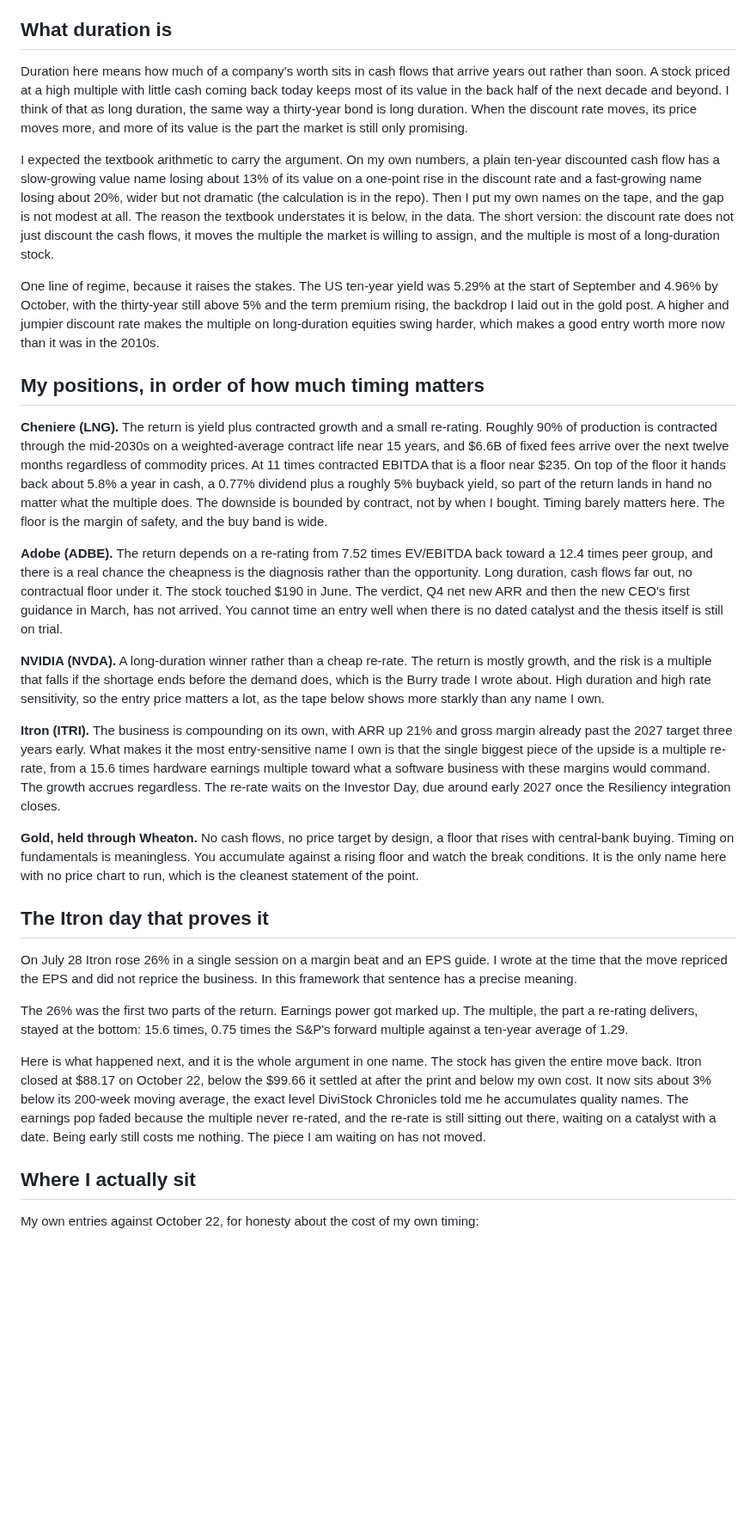
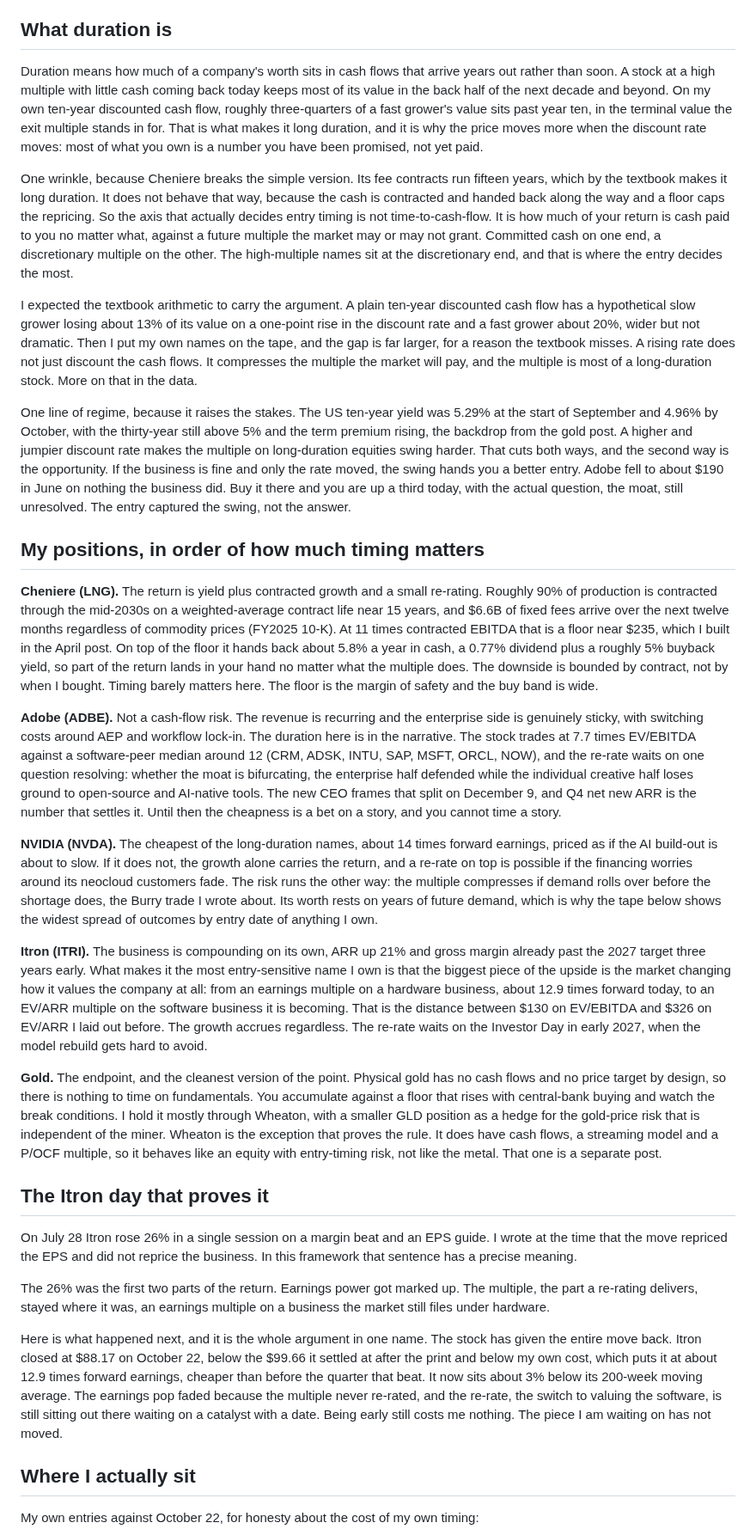
Before and after one commit to diamonddudeplayz-hub/next-substack-duration-post-, a Markdown page: duration-entry-timing-DRAFT.md, the part around one of its changes. Shown at 86% size. Rendered like a GitHub page; blank space fills up the shorter version.

```diff
--- a/duration-entry-timing-DRAFT.md
+++ b/duration-entry-timing-DRAFT.md
@@ -35,31 +36,33 @@ That reframes the whole question. "When do I buy" is worth asking in proportion
 
 ## What duration is
 
-Duration here means how much of a company's worth sits in cash flows that arrive years out rather than soon. A stock priced at a high multiple with little cash coming back today keeps most of its value in the back half of the next decade and beyond. I think of that as long duration, the same way a thirty-year bond is long duration. When the discount rate moves, its price moves more, and more of its value is the part the market is still only promising.
+Duration means how much of a company's worth sits in cash flows that arrive years out rather than soon. A stock at a high multiple with little cash coming back today keeps most of its value in the back half of the next decade and beyond. On my own ten-year discounted cash flow, roughly three-quarters of a fast grower's value sits past year ten, in the terminal value the exit multiple stands in for. That is what makes it long duration, and it is why the price moves more when the discount rate moves: most of what you own is a number you have been promised, not yet paid.
 
-I expected the textbook arithmetic to carry the argument. On my own numbers, a plain ten-year discounted cash flow has a slow-growing value name losing about 13% of its value on a one-point rise in the discount rate and a fast-growing name losing about 20%, wider but not dramatic (the calculation is in the repo). Then I put my own names on the tape, and the gap is not modest at all. The reason the textbook understates it is below, in the data. The short version: the discount rate does not just discount the cash flows, it moves the multiple the market is willing to assign, and the multiple is most of a long-duration stock.
+One wrinkle, because Cheniere breaks the simple version. Its fee contracts run fifteen years, which by the textbook makes it long duration. It does not behave that way, because the cash is contracted and handed back along the way and a floor caps the repricing. So the axis that actually decides entry timing is not time-to-cash-flow. It is how much of your return is cash paid to you no matter what, against a future multiple the market may or may not grant. Committed cash on one end, a discretionary multiple on the other. The high-multiple names sit at the discretionary end, and that is where the entry decides the most.
 
-One line of regime, because it raises the stakes. The US ten-year yield was 5.29% at the start of September and 4.96% by October, with the thirty-year still above 5% and the term premium rising, the backdrop I laid out in the gold post. A higher and jumpier discount rate makes the multiple on long-duration equities swing harder, which makes a good entry worth more now than it was in the 2010s.
+I expected the textbook arithmetic to carry the argument. A plain ten-year discounted cash flow has a hypothetical slow grower losing about 13% of its value on a one-point rise in the discount rate and a fast grower about 20%, wider but not dramatic. Then I put my own names on the tape, and the gap is far larger, for a reason the textbook misses. A rising rate does not just discount the cash flows. It compresses the multiple the market will pay, and the multiple is most of a long-duration stock. More on that in the data.
+
+One line of regime, because it raises the stakes. The US ten-year yield was 5.29% at the start of September and 4.96% by October, with the thirty-year still above 5% and the term premium rising, the backdrop from the gold post. A higher and jumpier discount rate makes the multiple on long-duration equities swing harder. That cuts both ways, and the second way is the opportunity. If the business is fine and only the rate moved, the swing hands you a better entry. Adobe fell to about $190 in June on nothing the business did. Buy it there and you are up a third today, with the actual question, the moat, still unresolved. The entry captured the swing, not the answer.
 
 ## My positions, in order of how much timing matters
 
-**Cheniere (LNG).** The return is yield plus contracted growth and a small re-rating. Roughly 90% of production is contracted through the mid-2030s on a weighted-average contract life near 15 years, and $6.6B of fixed fees arrive over the next twelve months regardless of commodity prices. At 11 times contracted EBITDA that is a floor near $235. On top of the floor it hands back about 5.8% a year in cash, a 0.77% dividend plus a roughly 5% buyback yield, so part of the return lands in hand no matter what the multiple does. The downside is bounded by contract, not by when I bought. Timing barely matters here. The floor is the margin of safety, and the buy band is wide.
+**Cheniere (LNG).** The return is yield plus contracted growth and a small re-rating. Roughly 90% of production is contracted through the mid-2030s on a weighted-average contract life near 15 years, and $6.6B of fixed fees arrive over the next twelve months regardless of commodity prices (FY2025 10-K). At 11 times contracted EBITDA that is a floor near $235, which I built in the April post. On top of the floor it hands back about 5.8% a year in cash, a 0.77% dividend plus a roughly 5% buyback yield, so part of the return lands in your hand no matter what the multiple does. The downside is bounded by contract, not by when I bought. Timing barely matters here. The floor is the margin of safety and the buy band is wide.
 
-**Adobe (ADBE).** The return depends on a re-rating from 7.52 times EV/EBITDA back toward a 12.4 times peer group, and there is a real chance the cheapness is the diagnosis rather than the opportunity. Long duration, cash flows far out, no contractual floor under it. The stock touched $190 in June. The verdict, Q4 net new ARR and then the new CEO's first guidance in March, has not arrived. You cannot time an entry well when there is no dated catalyst and the thesis itself is still on trial.
+**Adobe (ADBE).** Not a cash-flow risk. The revenue is recurring and the enterprise side is genuinely sticky, with switching costs around AEP and workflow lock-in. The duration here is in the narrative. The stock trades at 7.7 times EV/EBITDA against a software-peer median around 12 (CRM, ADSK, INTU, SAP, MSFT, ORCL, NOW), and the re-rate waits on one question resolving: whether the moat is bifurcating, the enterprise half defended while the individual creative half loses ground to open-source and AI-native tools. The new CEO frames that split on December 9, and Q4 net new ARR is the number that settles it. Until then the cheapness is a bet on a story, and you cannot time a story.
 
-**NVIDIA (NVDA).** A long-duration winner rather than a cheap re-rate. The return is mostly growth, and the risk is a multiple that falls if the shortage ends before the demand does, which is the Burry trade I wrote about. High duration and high rate sensitivity, so the entry price matters a lot, as the tape below shows more starkly than any name I own.
+**NVIDIA (NVDA).** The cheapest of the long-duration names, about 14 times forward earnings, priced as if the AI build-out is about to slow. If it does not, the growth alone carries the return, and a re-rate on top is possible if the financing worries around its neocloud customers fade. The risk runs the other way: the multiple compresses if demand rolls over before the shortage does, the Burry trade I wrote about. Its worth rests on years of future demand, which is why the tape below shows the widest spread of outcomes by entry date of anything I own.
 
-**Itron (ITRI).** The business is compounding on its own, with ARR up 21% and gross margin already past the 2027 target three years early. What makes it the most entry-sensitive name I own is that the single biggest piece of the upside is a multiple re-rate, from a 15.6 times hardware earnings multiple toward what a software business with these margins would command. The growth accrues regardless. The re-rate waits on the Investor Day, due around early 2027 once the Resiliency integration closes.
+**Itron (ITRI).** The business is compounding on its own, ARR up 21% and gross margin already past the 2027 target three years early. What makes it the most entry-sensitive name I own is that the biggest piece of the upside is the market changing how it values the company at all: from an earnings multiple on a hardware business, about 12.9 times forward today, to an EV/ARR multiple on the software business it is becoming. That is the distance between $130 on EV/EBITDA and $326 on EV/ARR I laid out before. The growth accrues regardless. The re-rate waits on the Investor Day in early 2027, when the model rebuild gets hard to avoid.
 
-**Gold, held through Wheaton.** No cash flows, no price target by design, a floor that rises with central-bank buying. Timing on fundamentals is meaningless. You accumulate against a rising floor and watch the break conditions. It is the only name here with no price chart to run, which is the cleanest statement of the point.
+**Gold.** The endpoint, and the cleanest version of the point. Physical gold has no cash flows and no price target by design, so there is nothing to time on fundamentals. You accumulate against a floor that rises with central-bank buying and watch the break conditions. I hold it mostly through Wheaton, with a smaller GLD position as a hedge for the gold-price risk that is independent of the miner. Wheaton is the exception that proves the rule. It does have cash flows, a streaming model and a P/OCF multiple, so it behaves like an equity with entry-timing risk, not like the metal. That one is a separate post.
 
 ## The Itron day that proves it
 
 On July 28 Itron rose 26% in a single session on a margin beat and an EPS guide. I wrote at the time that the move repriced the EPS and did not reprice the business. In this framework that sentence has a precise meaning.
 
-The 26% was the first two parts of the return. Earnings power got marked up. The multiple, the part a re-rating delivers, stayed at the bottom: 15.6 times, 0.75 times the S&P's forward multiple against a ten-year average of 1.29.
+The 26% was the first two parts of the return. Earnings power got marked up. The multiple, the part a re-rating delivers, stayed where it was, an earnings multiple on a business the market still files under hardware.
 
-Here is what happened next, and it is the whole argument in one name. The stock has given the entire move back. Itron closed at $88.17 on October 22, below the $99.66 it settled at after the print and below my own cost. It now sits about 3% below its 200-week moving average, the exact level DiviStock Chronicles told me he accumulates quality names. The earnings pop faded because the multiple never re-rated, and the re-rate is still sitting out there, waiting on a catalyst with a date. Being early still costs me nothing. The piece I am waiting on has not moved.
+Here is what happened next, and it is the whole argument in one name. The stock has given the entire move back. Itron closed at $88.17 on October 22, below the $99.66 it settled at after the print and below my own cost, which puts it at about 12.9 times forward earnings, cheaper than before the quarter that beat. It now sits about 3% below its 200-week moving average. The earnings pop faded because the multiple never re-rated, and the re-rate, the switch to valuing the software, is still sitting out there waiting on a catalyst with a date. Being early still costs me nothing. The piece I am waiting on has not moved.
 
 ## Where I actually sit
 
```
Also changed, not shown: other parts of duration-entry-timing-DRAFT.md (+33 -24 lines), charts/entry-dispersion.png (added), charts/itron-200week.png (added), 1 other file.
